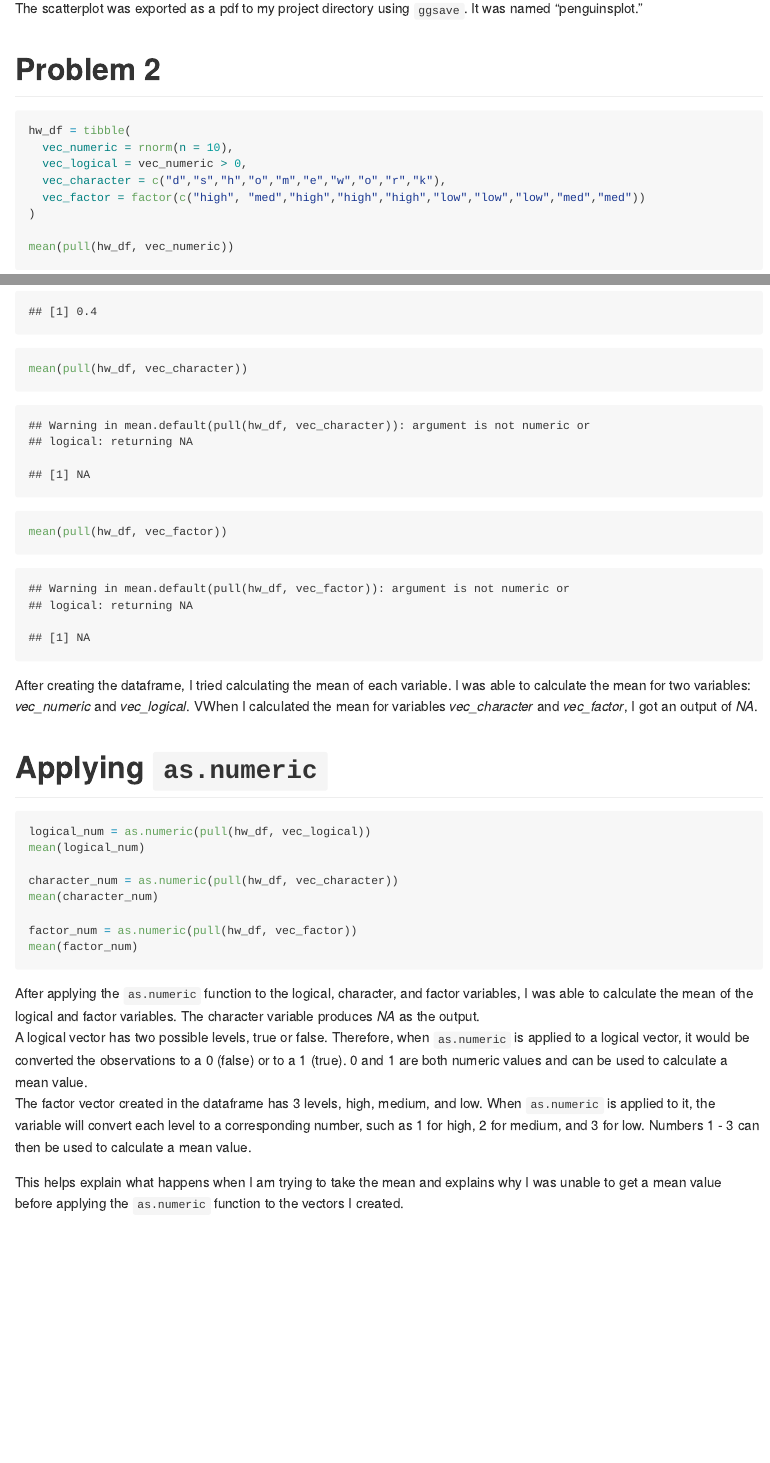
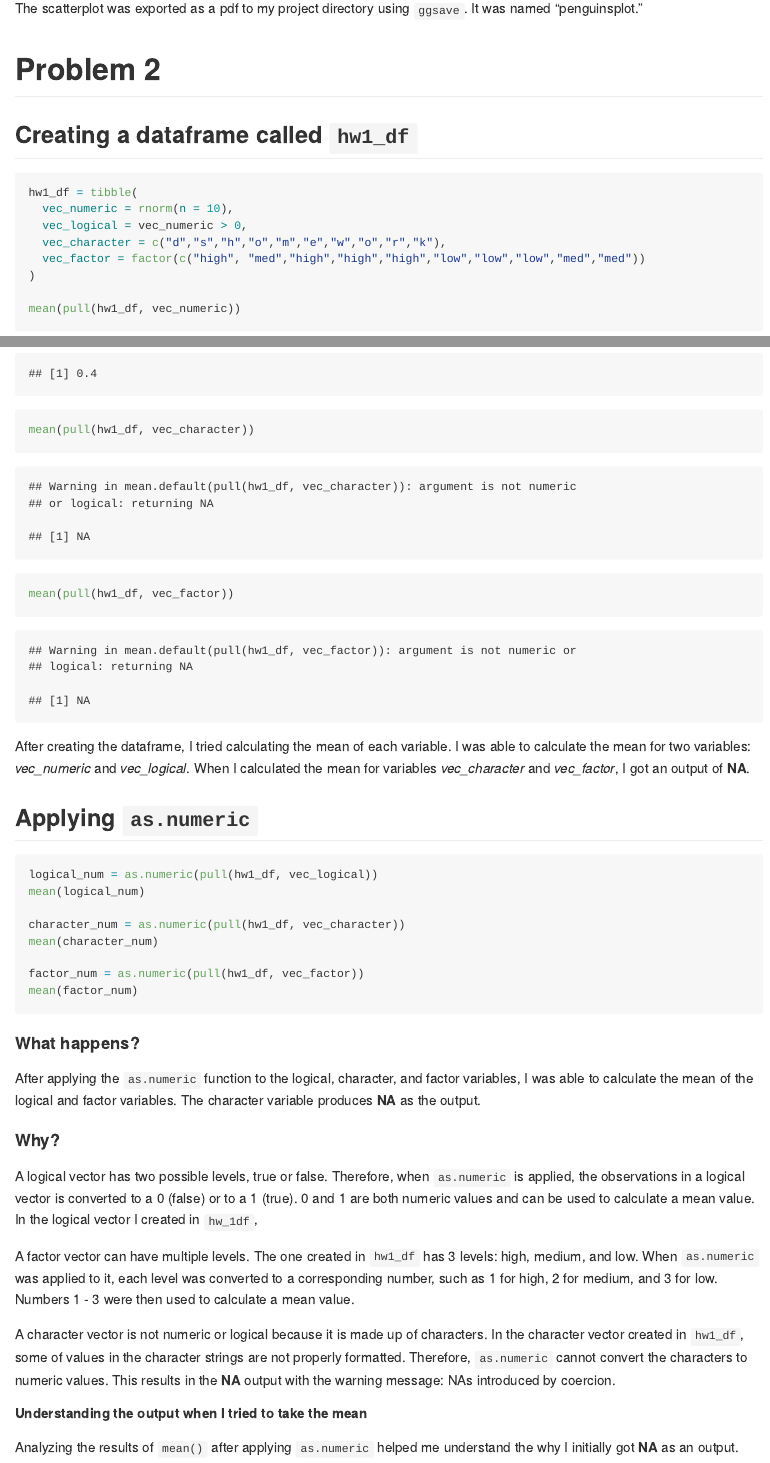
Before and after one commit to ei2262/p8105_hw1_ei2262, an R Markdown document (p8105_hw1_ei2262.Rmd): the page in a window 1100 px wide, from 1650 px down, and a second part further down, joined at a grey line. Rendered offline with R 4.5, knitr and Pandoc, with nearby package versions; code that draws random numbers runs with fixed seeds of ours.

Commit message:
Question 2: I created a dataframe called hw1_df with 4 vectors: 1. random sample of size 10 from standard normal distribution 2. logical vector indicating whether elements of the sample (from the 1st vector) are greater than 0 3. character vector of length 10 4. factor vector of length 10 , with 3 different factor "levels"
I tried taking the mean of each variable in hw_df and analyzed the output. I described what worked and what didn't.

I tried converting three variables (logical, character, and factor variables) by applying `as.numeric`. I tried to take the mean of the converted variables and analyzed the output. I described what happened, why, and how the output explains what happens when I try to take the mean.

I also edited the RMarkdown file to produce a more organized file when I knit.

````diff
--- a/p8105_hw1_ei2262.Rmd
+++ b/p8105_hw1_ei2262.Rmd
@@ -45,12 +45,13 @@ ggsave("penguinsplot.pdf", units = "mm")
 ```
 
 # Problem 2
+
+## Creating a dataframe called `hw1_df`
 ```{r}
-hw_df = tibble(
+hw1_df = tibble(
   vec_numeric = rnorm(n = 10),
   vec_logical = vec_numeric > 0,
   vec_character = c("d","s","h","o","m","e","w","o","r","k"),
   vec_factor = factor(c("high", "med","high","high","high","low","low","low","med","med"))
 )
 
-mean(pull(hw_df, vec_numeric))
@@ -58,2 +58 @@ mean(pull(hw_df, vec_logical))
-mean(pull(hw_df, vec_character))
-mean(pull(hw_df, vec_factor))
+mean(pull(hw1_df, vec_numeric))
@@ -60,21 +60,29 @@ mean(pull(hw_df, vec_factor))
+mean(pull(hw1_df, vec_character))
+mean(pull(hw1_df, vec_factor))
 ```
-After creating the dataframe, I tried calculating the mean of each variable. I was able to calculate the mean for two variables:
-*vec_numeric* and *vec_logical*. VWhen I calculated the mean for variables *vec_character* and *vec_factor*, I got an output of *NA*.
+After creating the dataframe, I tried calculating the mean of each variable. I was able to calculate the mean for two variables: *vec_numeric* and *vec_logical*. When I calculated the mean for variables *vec_character* and *vec_factor*, I got an output of **NA**.
 
-# Applying `as.numeric`
+## Applying `as.numeric`
 ```{r, eval = FALSE, include = TRUE}
-logical_num = as.numeric(pull(hw_df, vec_logical))
+logical_num = as.numeric(pull(hw1_df, vec_logical))
 mean(logical_num)
 
-character_num = as.numeric(pull(hw_df, vec_character))
+character_num = as.numeric(pull(hw1_df, vec_character))
 mean(character_num)
 
-factor_num = as.numeric(pull(hw_df, vec_factor))
+factor_num = as.numeric(pull(hw1_df, vec_factor))
 mean(factor_num)
 ```
-After applying the `as.numeric` function to the logical, character, and factor variables, I was able to calculate the mean of
-the logical and factor variables. The character variable produces *NA* as the output.
-A logical vector has two possible levels, true or false. Therefore, when `as.numeric` is applied to a logical vector, it would be converted the observations to a 0 (false) or to a 1 (true). 0 and 1 are both numeric values and can be used to calculate a mean value.
-The factor vector created in the dataframe has 3 levels, high, medium, and low. When `as.numeric` is applied to it, the variable will convert each level to a corresponding number, such as 1 for high, 2 for medium, and 3 for low. Numbers 1 - 3 can then be used to calculate a mean value.
+#### What happens?
+After applying the `as.numeric` function to the logical, character, and factor variables, I was able to calculate the mean of the logical and factor variables. The character variable produces **NA** as the output.
 
-This helps explain what happens when I am trying to take the mean and explains why I was unable to get a mean value before applying the `as.numeric` function to the vectors I created.
+#### Why?
+A logical vector has two possible levels, true or false. Therefore, when `as.numeric` is applied, the observations in a logical vector is converted to a 0 (false) or to a 1 (true). 0 and 1 are both numeric values and can be used to calculate a mean value. In the logical vector I created in `hw_1df`,
+
+A factor vector can have multiple levels. The one created in `hw1_df` has 3 levels: high, medium, and low. When `as.numeric` was applied to it, each level was converted to a corresponding number, such as 1 for high, 2 for medium, and 3 for low. Numbers 1 - 3 were then used to calculate a mean value.
+
+A character vector is not numeric or logical because it is made up of characters. In the character vector created in `hw1_df`, some of values in the character strings are not properly formatted. Therefore, `as.numeric` cannot convert the characters to numeric values. This results in the **NA** output with the warning message: NAs introduced by coercion.
+
+##### Understanding the output when I tried to take the mean
+
+Analyzing the results of `mean()` after applying `as.numeric` helped me understand the why I initially got **NA** as an output.
````
Also changed, not shown: p8105_hw1_ei2262.md, penguinsplot.pdf, p8105_hw1_ei2262.Rmd (2 more changed lines).
